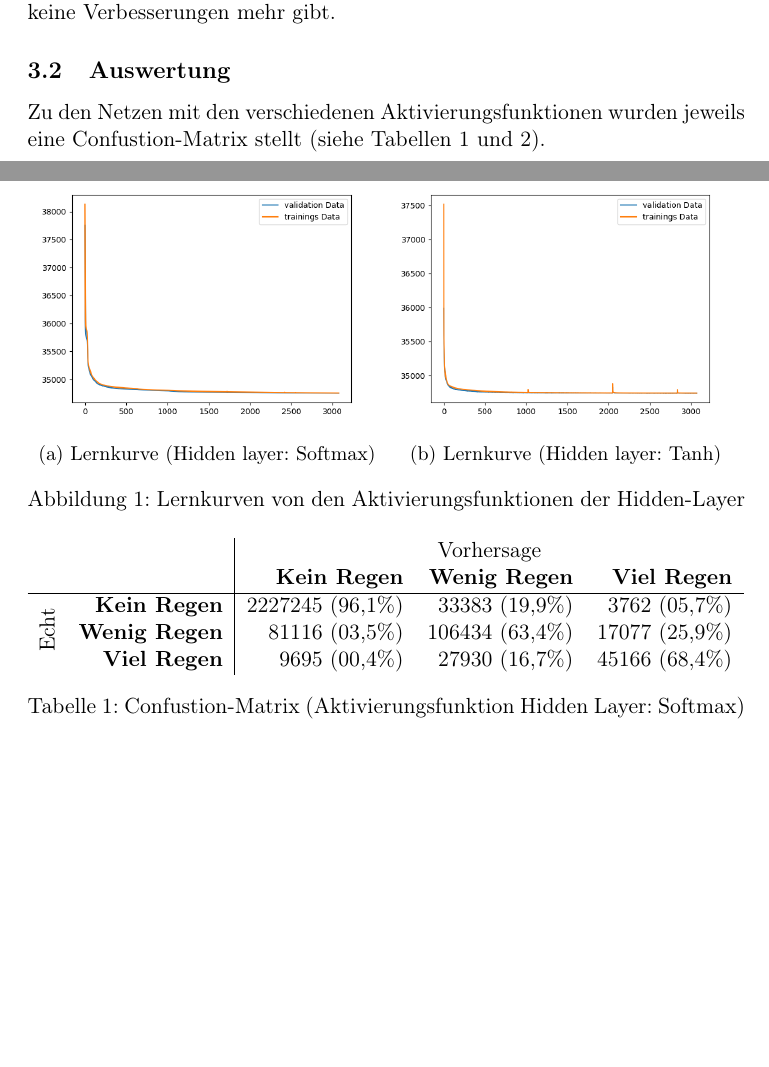
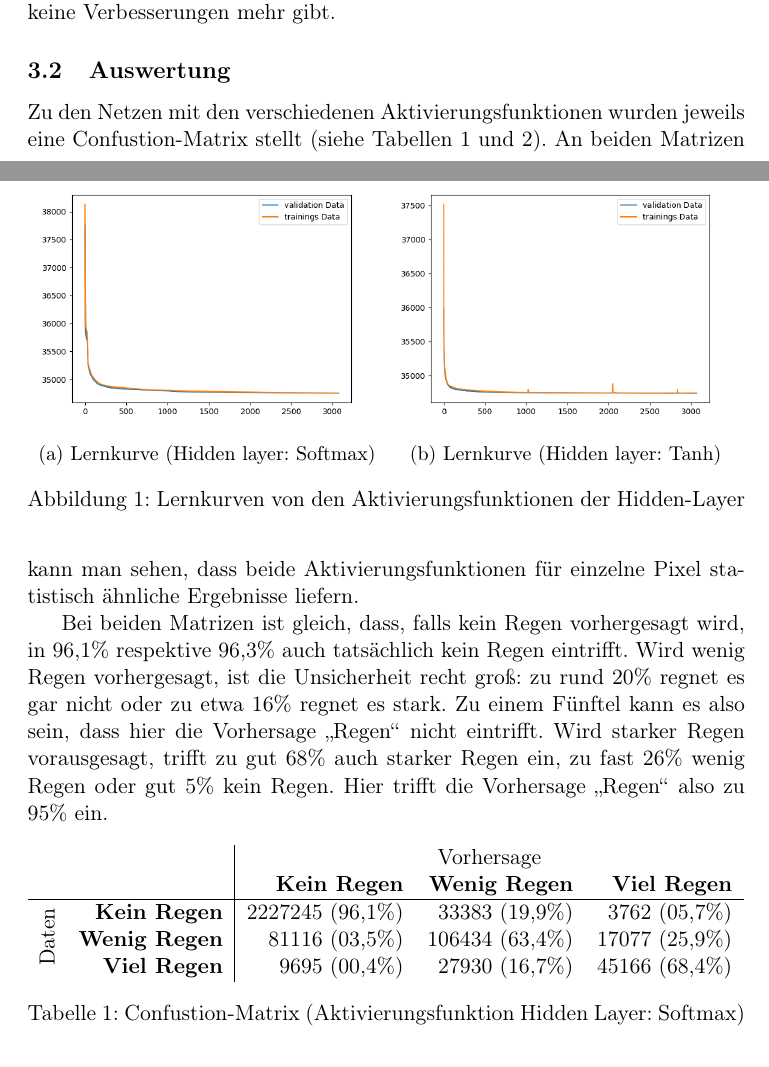
Before and after one commit to thgnaedi/DeepRain, a LaTeX paper (Docs/Langdokumentation.tex, which reads Docs/Klassifizierung.tex): two parts of pages 6 and 7 of 8 before the commit and two parts of pages 6 and 7 of 9 after it, joined at a grey line, cut so that both start at the same text, the shorter picture padded with empty space. Compiled offline with pdfLaTeX.

Commit message:
Text und Tabellenbeschriftung

```diff
--- a/Docs/Klassifizierung.tex
+++ b/Docs/Klassifizierung.tex
@@ -36,13 +36,15 @@ In Abbildung~\ref{fig:lernkurven} sind die Lernkurven des Trainings nebeneinande
 
 
 \subsection{Auswertung}
-Zu den Netzen mit den verschiedenen Aktivierungsfunktionen wurden jeweils eine Confustion-Matrix stellt (siehe Tabellen~\ref{tab:confusionSoftmax} und~\ref{tab:confusionTanh}).
+Zu den Netzen mit den verschiedenen Aktivierungsfunktionen wurden jeweils eine Confustion-Matrix stellt (siehe Tabellen~\ref{tab:confusionSoftmax} und~\ref{tab:confusionTanh}). An beiden Matrizen kann man sehen, dass beide Aktivierungsfunktionen für einzelne Pixel statistisch ähnliche Ergebnisse liefern.
+
+Bei beiden Matrizen ist gleich, dass, falls kein Regen vorhergesagt wird, in 96,1\% respektive 96,3\% auch tatsächlich kein Regen eintrifft. Wird wenig Regen vorhergesagt, ist die Unsicherheit recht groß: zu rund 20\% regnet es gar nicht oder zu etwa 16\% regnet es stark. Zu einem Fünftel kann es also sein, dass hier die Vorhersage \enquote{Regen} nicht eintrifft. Wird starker Regen vorausgesagt, trifft zu gut 68\% auch starker Regen ein, zu fast 26\% wenig Regen oder gut 5\% kein Regen. Hier trifft die Vorhersage \enquote{Regen} also zu 95\% ein.
 
 \begin{table}[ht]
 \begin{tabular}{lr|rrr}
     &                      & \multicolumn{3}{c}{Vorhersage}\\
     &                      & \textbf{Kein Regen} & \textbf{Wenig Regen} & \textbf{Viel Regen}\\\hline
-\multirow{3}{*}{\rotatebox{90}{Echt}}
+\multirow{3}{*}{\rotatebox{90}{Daten}}
     & \textbf{Kein Regen}  & 2227245 (96,1\%)    & 33383 (19,9\%)       & 3762 (05,7\%)\\
     & \textbf{Wenig Regen} & 81116 (03,5\%)      & 106434 (63,4\%)      & 17077 (25,9\%)\\
     & \textbf{Viel Regen}  & 9695 (00,4\%)       & 27930 (16,7\%)       & 45166 (68,4\%)\\
```
Also changed, not shown: Docs/Klassifizierung.tex (2 more changed lines).
